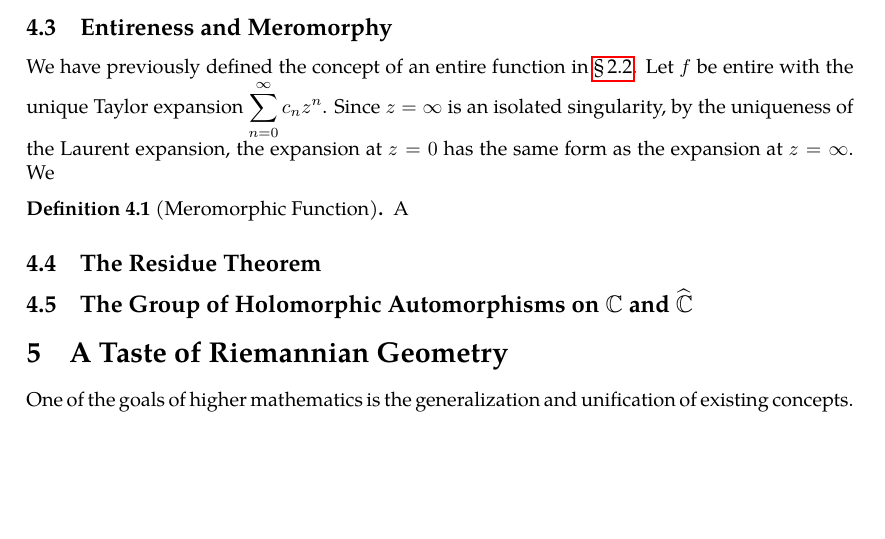
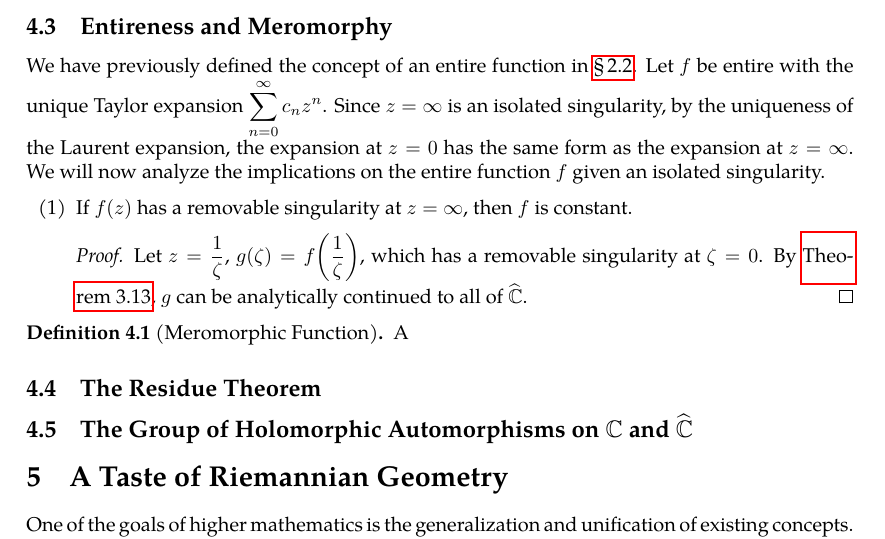
Before and after one commit to slipperking/complex-analysis-latex, a LaTeX document (main.tex): part of page 76 of 77, cut so that both start at the same text, the shorter picture padded with empty space. Compiled offline with pdfLaTeX.

Commit message:
overleaf_to_git (Thu Jun 26 23:37:41 2025 -0700): update main.tex from r15168 to r15172

```diff
--- a/main.tex
+++ b/main.tex
@@ -1895,8 +1895,13 @@ The classification of the singularity at \(\infty\) is then reduced to the class
     The function \(z\mapsto\frac{1}{z}\) has a removable singularity at \(z=\infty\), the function \(z\mapsto z^2\) has a pole at \(z=\infty\), and \(z\mapsto e^z\) has an essential singularity at \(z=\infty\).
 \end{example}
 \subsection{Entireness and Meromorphy}
-We have previously defined the concept of an entire function in \chpref{sec:complexdifferentiation}. Let \(f\) be entire with the unique Taylor expansion \(\sum_{n=0}^\infty c_nz^n\). Since \(z=\infty\) is an isolated singularity, by the uniqueness of the Laurent expansion, the expansion at \(z=0\) has the same form as the expansion at \(z=\infty\). We
-
+We have previously defined the concept of an entire function in \chpref{sec:complexdifferentiation}. Let \(f\) be entire with the unique Taylor expansion \(\sum_{n=0}^\infty c_nz^n\). Since \(z=\infty\) is an isolated singularity, by the uniqueness of the Laurent expansion, the expansion at \(z=0\) has the same form as the expansion at \(z=\infty\). We will now analyze the implications on the entire function \(f\) given an isolated singularity.
+\begin{enumerate}
+    \item If \(f(z)\) has a removable singularity at \(z=\infty\), then \(f\) is constant.
+    \begin{proof}
+        Let \(z=\frac{1}{\zeta}\), \(g(\zeta)=f\qty(\frac{1}{\zeta})\), which has a removable singularity at \(\zeta=0\). By \autoref{thm:removablesingularitiesriemann}, \(g\) can be analytically continued to all of \(\riemannsphere\).
+    \end{proof}
+\end{enumerate}
 
 \begin{definition}[Meromorphic Function]
     A
```
